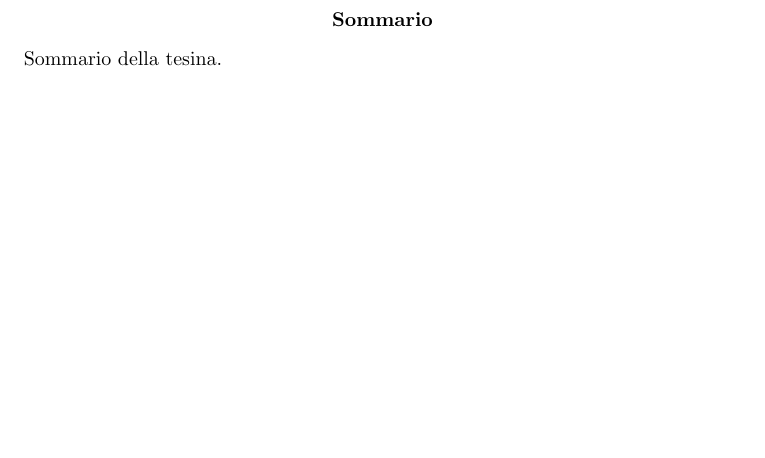
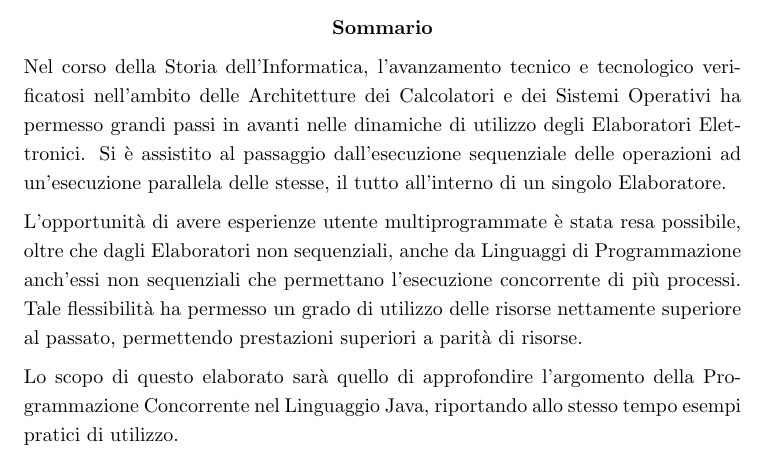
Before and after one commit to TommasoCosimi/UniMORE_OperatingSystemsDesign_Project, a LaTeX book (Report/Cosimi_Tommaso_191739.tex, which reads Report/chapters/0.Abstract.tex): part of page 3 of 15, cut so that both start at the same text, the shorter picture padded with empty space. Compiled offline with pdfLaTeX.

Commit message:
Updated Abstract

```diff
--- a/Report/Cosimi_Tommaso_191739.tex
+++ b/Report/Cosimi_Tommaso_191739.tex
@@ -1,4 +1,4 @@
-\documentclass[a4paper, 11pt]{book}
+\documentclass[a4paper,11pt,twoside,openright]{book}
 
 % Pacchetti
 \usepackage[italian]{babel}
@@ -13,8 +13,8 @@
 % Comandi
 \newcommand\blankpage{
     \null
-    \thispagestyle{empty}%
-    \addtocounter{page}{-1}%
+    \addtocounter{page}{-2}
+    \thispagestyle{empty}
     \newpage
 }
 \newenvironment{abstract}{
--- a/Report/chapters/0.Abstract.tex
+++ b/Report/chapters/0.Abstract.tex
@@ -1,3 +1,7 @@
 \begin{abstract}
-    Sommario della tesina.
+
+    Nel corso della Storia dell'Informatica, l'avanzamento tecnico e tecnologico verificatosi nell'ambito delle Architetture dei Calcolatori e dei Sistemi Operativi ha permesso grandi passi in avanti nelle dinamiche di utilizzo degli Elaboratori Elettronici. Si è assistito al passaggio dall'esecuzione sequenziale delle operazioni ad un'esecuzione parallela delle stesse, il tutto all'interno di un singolo Elaboratore. \par
+    L'opportunità di avere esperienze utente multiprogrammate è stata resa possibile, oltre che dagli Elaboratori non sequenziali, anche da Linguaggi di Programmazione anch'essi non sequenziali che permettano l'esecuzione concorrente di più processi. Tale flessibilità ha permesso un grado di utilizzo delle risorse nettamente superiore al passato, permettendo prestazioni superiori a parità di risorse. \par
+    Lo scopo di questo elaborato sarà quello di approfondire l'argomento della Programmazione Concorrente nel Linguaggio Java, riportando allo stesso tempo esempi pratici di utilizzo.
+
 \end{abstract}
```
Also changed, not shown: Report/Cosimi_Tommaso_191739.pdf, Report/Cosimi_Tommaso_191739.tex (2 more changed lines), 3 other files.
